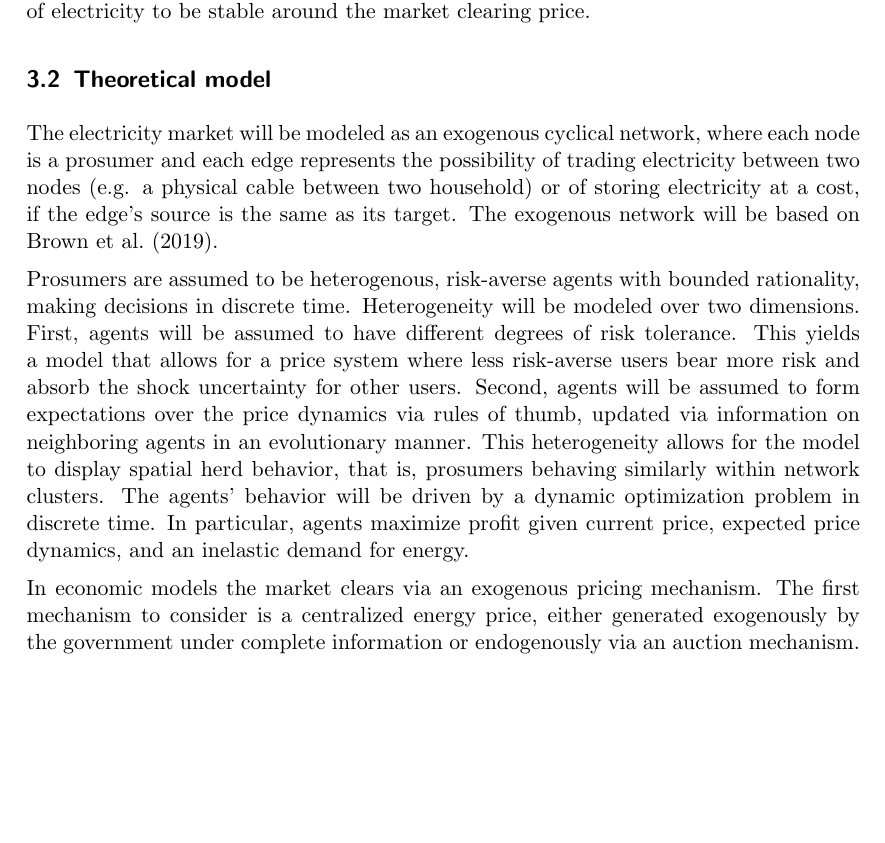
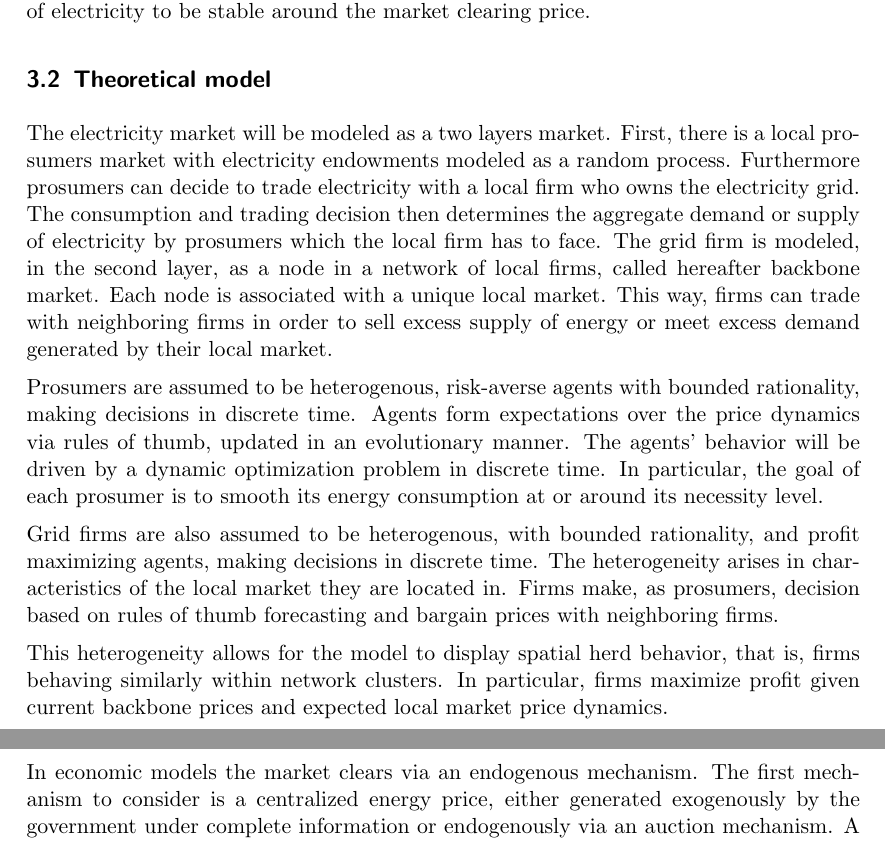
Before and after one commit to NoFishLikeIan/prosumer-electricity-markets, a LaTeX document (docs/proposal/main.tex): part of page 2 of 5 before the commit and two parts of pages 2 and 3 of 4 after it, the two joined at a grey line, cut so that both start at the same text, the shorter picture padded with empty space. Compiled offline with pdfLaTeX.

Commit message:
🧹 first model changes

```diff
--- a/docs/proposal/main.tex
+++ b/docs/proposal/main.tex
@@ -17,7 +17,7 @@
         style=apa
     ]{biblatex}
 
-    \bibliography{../bibliography/thesis}
+    \bibliography{../../../Desktop/bibliographies/thesis}
 
 
     \usepackage{amsmath}
@@ -58,11 +58,16 @@ Third, Lyapunov stability, which refers to the stability of a solution near the
 
 \subsection{Theoretical model}
 
-The electricity market will be modeled as an exogenous cyclical network, where each node is a prosumer and each edge represents the possibility of trading electricity between two nodes (e.g. a physical cable between two household) or of storing electricity at a cost, if the edge's source is the same as its target. The exogenous network will be based on \citeauthor{Brown2019} (\citeyear{Brown2019}).
+The electricity market will be modeled as a two layers market. First, there is a local prosumers market with electricity endowments modeled as a random process. Furthermore prosumers can decide to trade electricity with a local firm who owns the electricity grid. The consumption and trading decision then determines the aggregate demand or supply of electricity by prosumers which the local firm has to face. The grid firm is modeled, in the second layer, as a node in a network of local firms, called hereafter backbone market. Each node is associated with a unique local market. This way, firms can trade with neighboring firms in order to sell excess supply of energy or meet excess demand generated by their local market.
 
-Prosumers are assumed to be heterogenous, risk-averse agents with bounded rationality, making decisions in discrete time. Heterogeneity will be modeled over two dimensions. First, agents will be assumed to have different degrees of risk tolerance. This yields a model that allows for a price system where less risk-averse users bear more risk and absorb the shock uncertainty for other users. Second, agents will be assumed to form expectations over the price dynamics via rules of thumb, updated via information on neighboring agents in an evolutionary manner. This heterogeneity allows for the model to display spatial herd behavior, that is, prosumers behaving similarly within network clusters. The agents' behavior will be driven by a dynamic optimization problem in discrete time. In particular, agents maximize profit given current price, expected price dynamics, and an inelastic demand for energy.
 
-In economic models the market clears via an exogenous pricing mechanism. The first mechanism to consider is a centralized energy price, either generated exogenously by the government under complete information or endogenously via an auction mechanism. A more interesting pricing mechanism worth considering is pairwise bargaining. In particular, the market clears via a vector of prices (one for each edge) that solves the bargaining problems between two nodes, derived as in \citeauthor{Bedayo2016} (\citeyear{Bedayo2016}).
+Prosumers are assumed to be heterogenous, risk-averse agents with bounded rationality, making decisions in discrete time. Agents form expectations over the price dynamics via rules of thumb, updated in an evolutionary manner. The agents' behavior will be driven by a dynamic optimization problem in discrete time. In particular, the goal of each prosumer is to smooth its energy consumption at or around its necessity level.
+
+Grid firms are also assumed to be heterogenous, with bounded rationality, and profit maximizing agents, making decisions in discrete time. The heterogeneity arises in characteristics of the local market they are located in. Firms make, as prosumers, decision based on rules of thumb forecasting and bargain prices with neighboring firms.
+
+This heterogeneity allows for the model to display spatial herd behavior, that is, firms behaving similarly within network clusters. In particular, firms maximize profit given current backbone prices and expected local market price dynamics.
+
+In economic models the market clears via an endogenous mechanism. The first mechanism to consider is a centralized energy price, either generated exogenously by the government under complete information or endogenously via an auction mechanism. A more interesting pricing mechanism worth considering is pairwise bargaining. In particular, the market clears via a vector of prices (one for each edge) that solves the bargaining problems between two nodes, derived as in \citeauthor{Bedayo2016} (\citeyear{Bedayo2016}).
 
 \subsection{Trophic Analysis}
 
```
Also changed, not shown: docs/proposal/main.tex (6 more changed lines).
